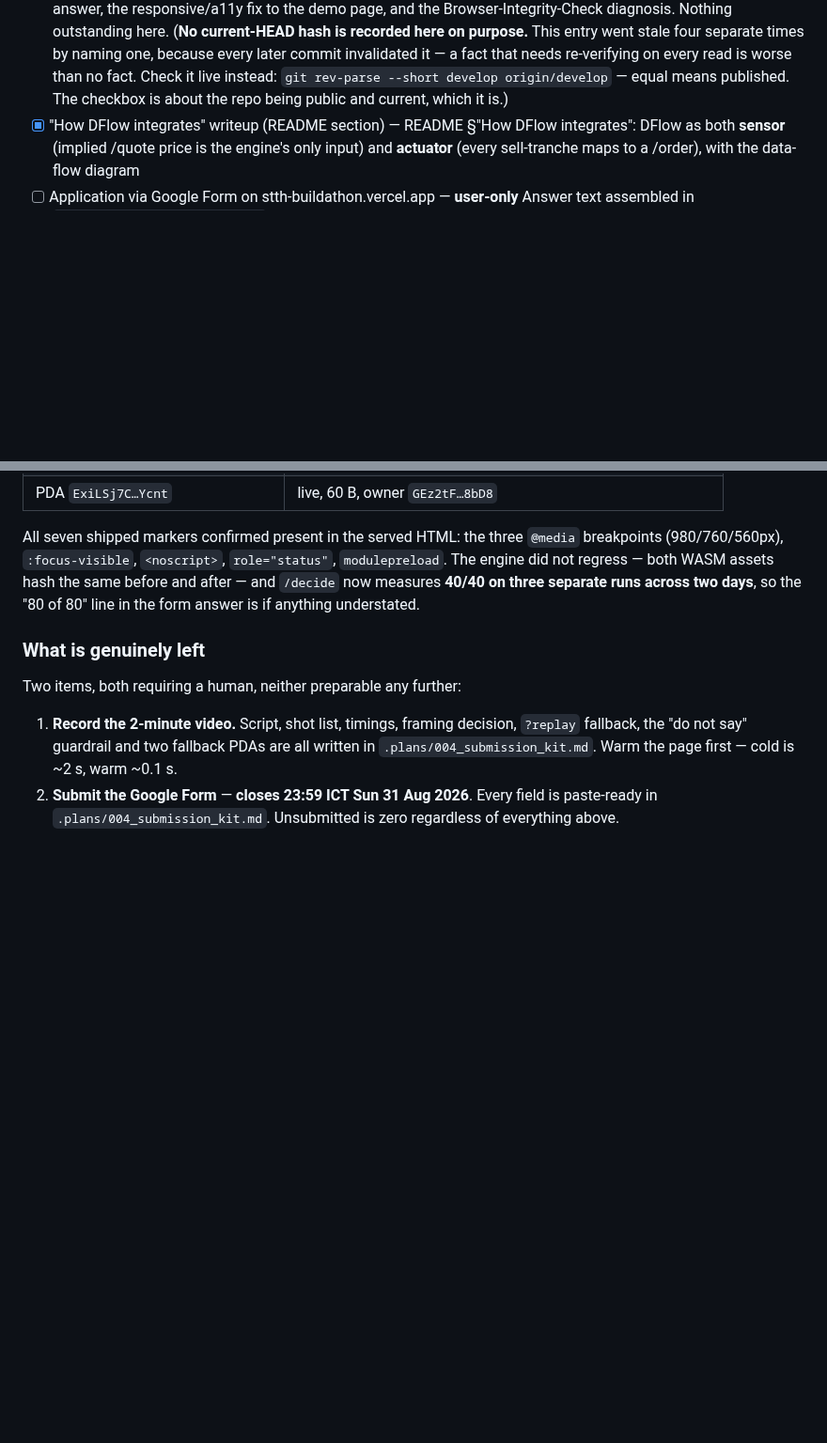
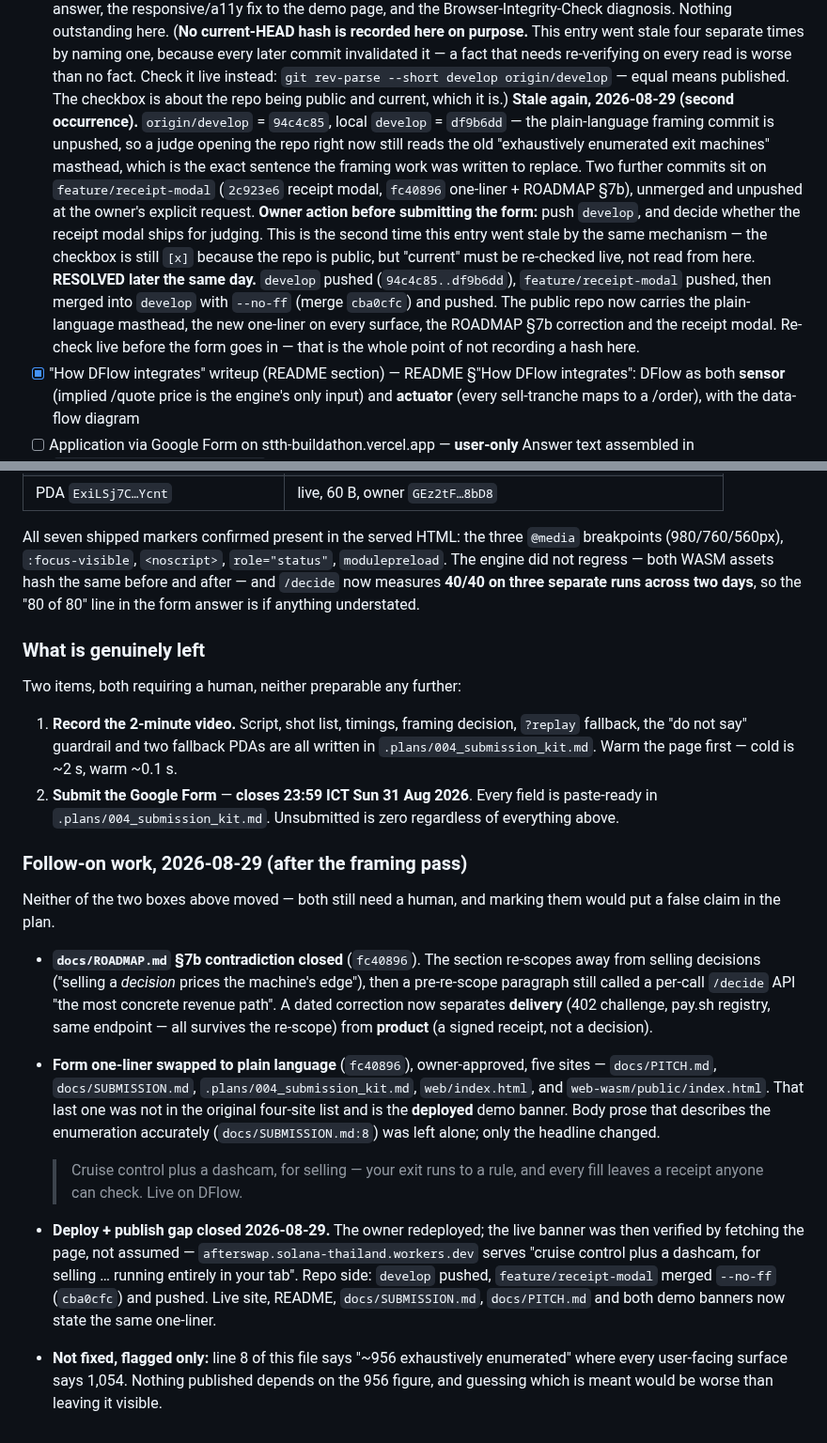
Before and after one commit to ozoneRatchapon/afterswap, a Markdown page: .plans/000_buildathon.md, 2 parts joined by grey strips. Shown at 94% size. GitHub-like rendering; blank space fills up the shorter version.

Commit message:
docs(plan): record the merge, push and verified redeploy
Co-Authored-By: Claude Opus 5 (1M context) <noreply@anthropic.com>

```diff
--- a/.plans/000_buildathon.md
+++ b/.plans/000_buildathon.md
@@ -182,6 +182,24 @@ Demo line: "22 to 956 tiny machines fight over what happens after your swap."
       `git rev-parse --short develop origin/develop` — equal means published.
       The checkbox is about the repo being public and
       current, which it is.)
+      **Stale again, 2026-08-29 (second occurrence).** `origin/develop`
+      = `94c4c85`, local `develop` = `df9b6dd` — the plain-language framing
+      commit is unpushed, so a judge opening the repo right now still reads
+      the old "exhaustively enumerated exit machines" masthead, which is the
+      exact sentence the framing work was written to replace. Two further
+      commits sit on `feature/receipt-modal` (`2c923e6` receipt modal,
+      `fc40896` one-liner + ROADMAP §7b), unmerged and unpushed at the
+      owner's explicit request. **Owner action before submitting the form:**
+      push `develop`, and decide whether the receipt modal ships for judging.
+      This is the second time this entry went stale by the same mechanism —
+      the checkbox is still `[x]` because the repo is public, but "current"
+      must be re-checked live, not read from here.
+      **RESOLVED later the same day.** `develop` pushed (`94c4c85..df9b6dd`),
+      `feature/receipt-modal` pushed, then merged into `develop` with
+      `--no-ff` (merge `cba0cfc`) and pushed. The public repo now carries the
+      plain-language masthead, the new one-liner on every surface, the
+      ROADMAP §7b correction and the receipt modal. Re-check live before the
+      form goes in — that is the whole point of not recording a hash here.
 - [x] "How DFlow integrates" writeup (README section) — README
       §"How DFlow integrates": DFlow as both **sensor** (implied /quote price
       is the engine's only input) and **actuator** (every sell-tranche maps to
@@ -409,3 +427,39 @@ Two items, both requiring a human, neither preparable any further:
 2. **Submit the Google Form** — **closes 23:59 ICT Sun 31 Aug 2026**.
    Every field is paste-ready in `.plans/004_submission_kit.md`. Unsubmitted
    is zero regardless of everything above.
+
+### Follow-on work, 2026-08-29 (after the framing pass)
+
+Neither of the two boxes above moved — both still need a human, and marking
+them would put a false claim in the plan.
+
+- **`docs/ROADMAP.md` §7b contradiction closed** (`fc40896`). The section
+  re-scopes away from selling decisions ("selling a *decision* prices the
+  machine's edge"), then a pre-re-scope paragraph still called a per-call
+  `/decide` API "the most concrete revenue path". A dated correction now
+  separates **delivery** (402 challenge, pay.sh registry, same endpoint — all
+  survives the re-scope) from **product** (a signed receipt, not a decision).
+
+- **Form one-liner swapped to plain language** (`fc40896`), owner-approved,
+  five sites — `docs/PITCH.md`, `docs/SUBMISSION.md`,
+  `.plans/004_submission_kit.md`, `web/index.html`, and
+  `web-wasm/public/index.html`. That last one was not in the original
+  four-site list and is the **deployed** demo banner. Body prose that
+  describes the enumeration accurately (`docs/SUBMISSION.md:8`) was left
+  alone; only the headline changed.
+
+  > Cruise control plus a dashcam, for selling — your exit runs to a rule,
+  > and every fill leaves a receipt anyone can check. Live on DFlow.
+
+- **Deploy + publish gap closed 2026-08-29.** The owner redeployed; the live
+  banner was then verified by fetching the page, not assumed —
+  `afterswap.solana-thailand.workers.dev` serves "cruise control plus a
+  dashcam, for selling … running entirely in your tab". Repo side: `develop`
+  pushed, `feature/receipt-modal` merged `--no-ff` (`cba0cfc`) and pushed.
+  Live site, README, `docs/SUBMISSION.md`, `docs/PITCH.md` and both demo
+  banners now state the same one-liner.
+
+- **Not fixed, flagged only:** line 8 of this file says "~956 exhaustively
+  enumerated" where every user-facing surface says 1,054. Nothing published
+  depends on the 956 figure, and guessing which is meant would be worse than
+  leaving it visible.
```
